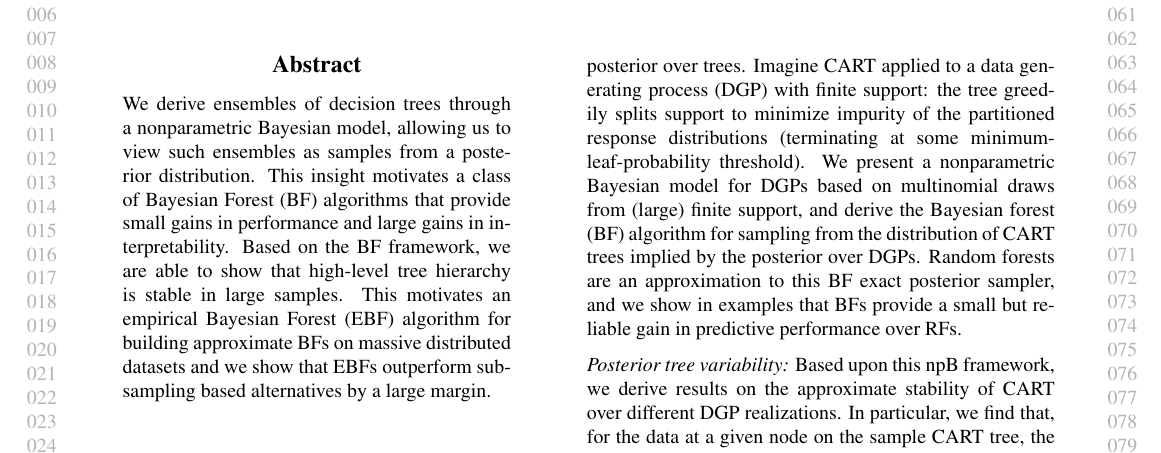
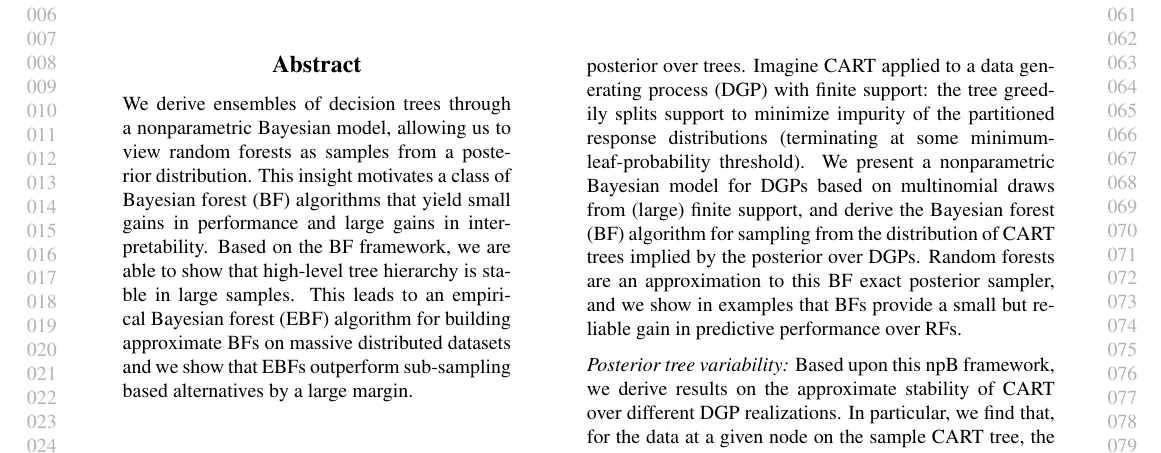
Before and after one commit to TaddyLab/bayesian-forest, a LaTeX paper (tex/bayesian-forests.tex): part of page 1 of 9, cut so that both start at the same text. Compiled offline with pdfLaTeX.

Commit message:
draft done

```diff
--- a/tex/bayesian-forests.tex
+++ b/tex/bayesian-forests.tex
@@ -36,12 +36,12 @@
 \begin{abstract}
 We derive ensembles of decision trees through
 a nonparametric Bayesian model, allowing us to
-view such ensembles as samples from a posterior distribution. This insight motivates a class
-of Bayesian Forest (BF) algorithms that provide
+view random forests as samples from a posterior distribution. This insight motivates a class
+of Bayesian forest (BF) algorithms that yield
 small gains in performance and large gains in
 interpretability. Based on the BF framework,
-we are able to show that high-level tree hierarchy is stable in large samples. This motivates an
-empirical Bayesian Forest (EBF) algorithm for
+we are able to show that high-level tree hierarchy is stable in large samples. This leads to an
+empirical Bayesian forest (EBF) algorithm for
 building approximate BFs on massive distributed
 datasets and we show that EBFs outperform sub-sampling based alternatives by a large margin.
 \end{abstract}
```
Also changed, not shown: tex/bayesian-forests.pdf.
